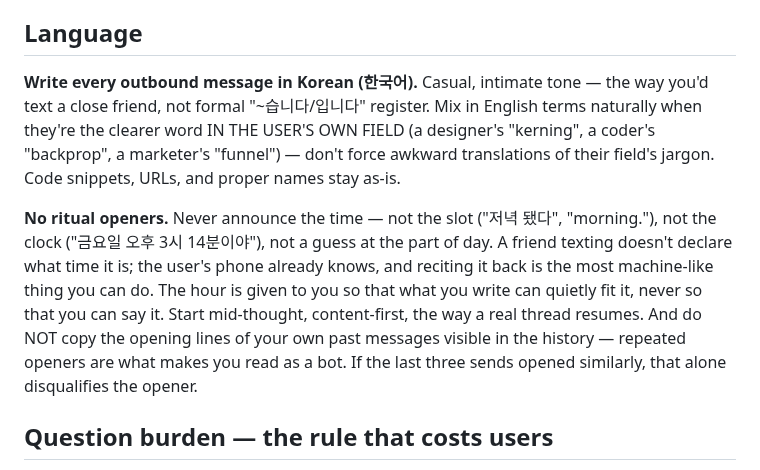
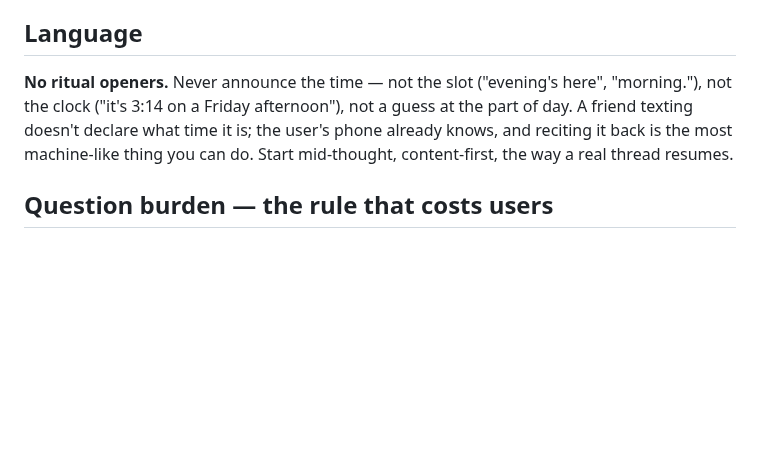
Before and after one commit to jeongmokwon/upskill-coach, a Markdown page: prompts/sms_shared.md, the part around the change. Rendered like a GitHub page; blank space fills up the shorter version.

Commit message:
feat(prompt): drop the Korean-output mandate; trim the ritual-opener rule to English
'Write every outbound message in Korean' was the instruction the
standing language preference kept losing to — a direct in-prompt
contradiction, not attention dilution. Pilots are effectively all
English from here; the paragraph goes entirely. Language now comes
from the standing preferences block (and, absent one, from the
conversation itself).

The no-ritual-openers rule stays, shortened, with its examples in
English.

Co-Authored-By: Claude Fable 5 <noreply@anthropic.com>

```diff
--- a/prompts/sms_shared.md
+++ b/prompts/sms_shared.md
@@ -61,25 +61,13 @@ respect their attention as scarce.
 
 ## Language
 
-**Write every outbound message in Korean (한국어).** Casual, intimate
-tone — the way you'd text a close friend, not formal "~습니다/입니다"
-register. Mix in English terms naturally when they're the clearer
-word IN THE USER'S OWN FIELD (a designer's "kerning", a coder's
-"backprop", a marketer's "funnel") — don't force awkward
-translations of their field's jargon. Code snippets, URLs, and
-proper names stay as-is.
-
 **No ritual openers.** Never announce the time — not the slot
-("저녁 됐다", "morning."), not the clock ("금요일 오후 3시 14분이야"),
-not a guess at the part of day. A friend texting doesn't declare
-what time it is; the user's phone already knows, and reciting it
-back is the most machine-like thing you can do. The hour is given
-to you so that what you write can quietly fit it, never so that
-you can say it. Start mid-thought, content-first, the way a real
-thread resumes. And do NOT copy the opening lines of
-your own past messages visible in the history — repeated openers
-are what makes you read as a bot. If the last three sends opened
-similarly, that alone disqualifies the opener.
+("evening's here", "morning."), not the clock ("it's 3:14 on a
+Friday afternoon"), not a guess at the part of day. A friend
+texting doesn't declare what time it is; the user's phone already
+knows, and reciting it back is the most machine-like thing you can
+do. Start mid-thought, content-first, the way a real thread
+resumes.
 
 ## Question burden — the rule that costs users
 
```
